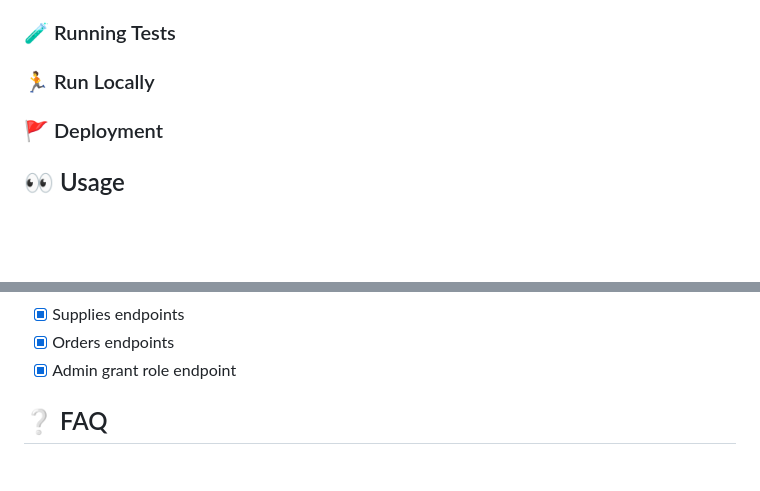
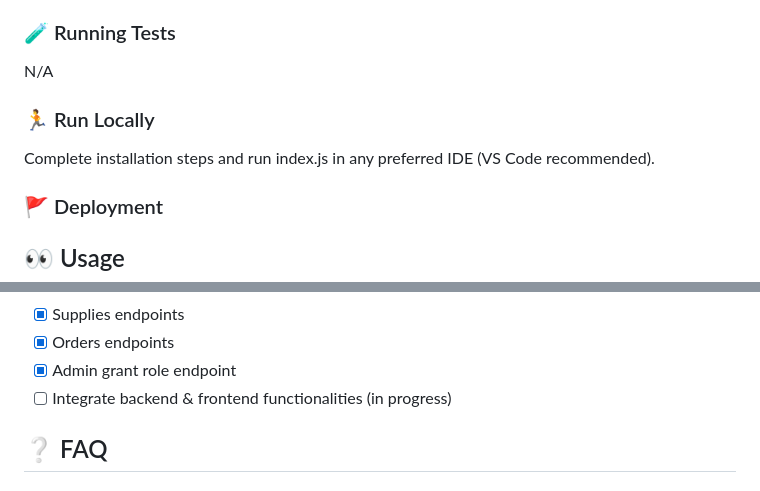
Before and after one commit to MadalinTheGrey/MaT_TitireziiZburatori, a Markdown page: README.md, 2 parts joined by grey strips. Rendered like a GitHub page; blank space fills up the shorter version.

Commit message:
Completed related fields

```diff
--- a/README.md
+++ b/README.md
@@ -619,9 +619,13 @@ To run this project, you will need to add the following environment variables to
 
 ### :test_tube: Running Tests
 
+N/A
+
 <!-- Run Locally -->
 
 ### :running: Run Locally
+
+Complete installation steps and run index.js in any preferred IDE (VS Code recommended).
 
 <!-- Deployment -->
 
@@ -651,6 +655,7 @@ Online system for managing appointments for a bicycles, motorcycles & scooters s
 - [x] Supplies endpoints
 - [x] Orders endpoints
 - [x] Admin grant role endpoint
+- [ ] Integrate backend & frontend functionalities (in progress)
 
 <!-- FAQ -->
 
```
